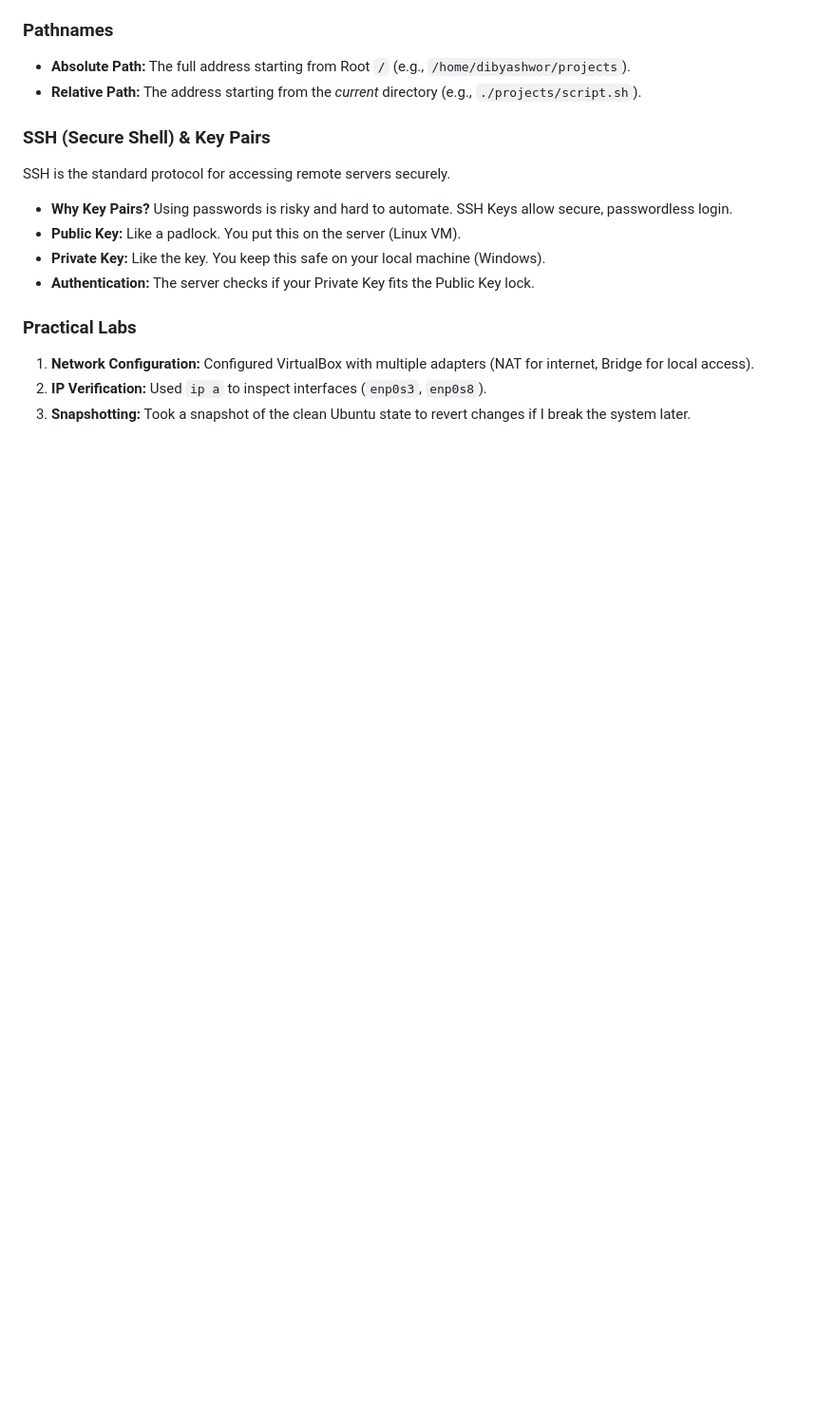
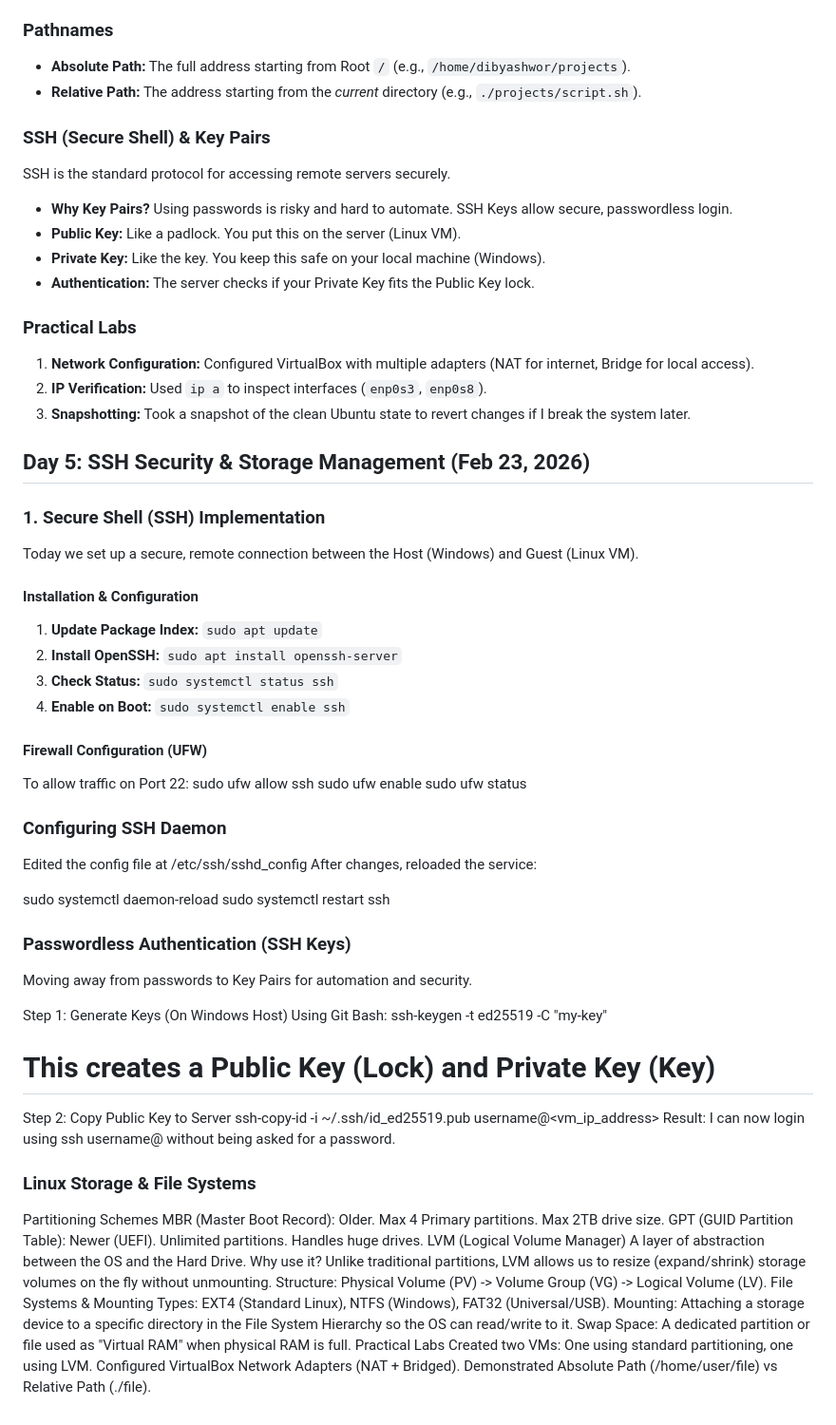
Before and after one commit to DibyashworHamal/DevOps-Journey, a Markdown page: README.md, the part around the change. Shown at 95% size. Drawn GitHub-style; blank space fills up the shorter version.

Commit message:
Expand README with SSH and storage management details
Added details on SSH security setup, passwordless authentication, and Linux storage management.

```diff
--- a/README.md
+++ b/README.md
@@ -113,3 +113,57 @@ SSH is the standard protocol for accessing remote servers securely.
 1.  **Network Configuration:** Configured VirtualBox with multiple adapters (NAT for internet, Bridge for local access).
 2.  **IP Verification:** Used `ip a` to inspect interfaces (`enp0s3`, `enp0s8`).
 3.  **Snapshotting:** Took a snapshot of the clean Ubuntu state to revert changes if I break the system later.
+
+## Day 5: SSH Security & Storage Management (Feb 23, 2026)
+
+### 1. Secure Shell (SSH) Implementation
+Today we set up a secure, remote connection between the Host (Windows) and Guest (Linux VM).
+
+#### **Installation & Configuration**
+1.  **Update Package Index:** `sudo apt update`
+2.  **Install OpenSSH:** `sudo apt install openssh-server`
+3.  **Check Status:** `sudo systemctl status ssh`
+4.  **Enable on Boot:** `sudo systemctl enable ssh`
+
+#### **Firewall Configuration (UFW)**
+To allow traffic on Port 22:
+sudo ufw allow ssh
+sudo ufw enable
+sudo ufw status
+
+### Configuring SSH Daemon
+Edited the config file at /etc/ssh/sshd_config
+After changes, reloaded the service:
+
+sudo systemctl daemon-reload
+sudo systemctl restart ssh
+
+###  Passwordless Authentication (SSH Keys)
+Moving away from passwords to Key Pairs for automation and security.
+
+Step 1: Generate Keys (On Windows Host)
+Using Git Bash:
+ssh-keygen -t ed25519 -C "my-key"
+# This creates a Public Key (Lock) and Private Key (Key)
+
+Step 2: Copy Public Key to Server
+ssh-copy-id -i ~/.ssh/id_ed25519.pub username@<vm_ip_address>
+Result: I can now login using ssh username@<ip> without being asked for a password.
+
+### Linux Storage & File Systems
+
+Partitioning Schemes
+MBR (Master Boot Record): Older. Max 4 Primary partitions. Max 2TB drive size.
+GPT (GUID Partition Table): Newer (UEFI). Unlimited partitions. Handles huge drives.
+LVM (Logical Volume Manager)
+A layer of abstraction between the OS and the Hard Drive.
+Why use it? Unlike traditional partitions, LVM allows us to resize (expand/shrink) storage volumes on the fly without unmounting.
+Structure: Physical Volume (PV) -> Volume Group (VG) -> Logical Volume (LV).
+File Systems & Mounting
+Types: EXT4 (Standard Linux), NTFS (Windows), FAT32 (Universal/USB).
+Mounting: Attaching a storage device to a specific directory in the File System Hierarchy so the OS can read/write to it.
+Swap Space: A dedicated partition or file used as "Virtual RAM" when physical RAM is full.
+   Practical Labs
+Created two VMs: One using standard partitioning, one using LVM.
+Configured VirtualBox Network Adapters (NAT + Bridged).
+Demonstrated Absolute Path (/home/user/file) vs Relative Path (./file).
```
